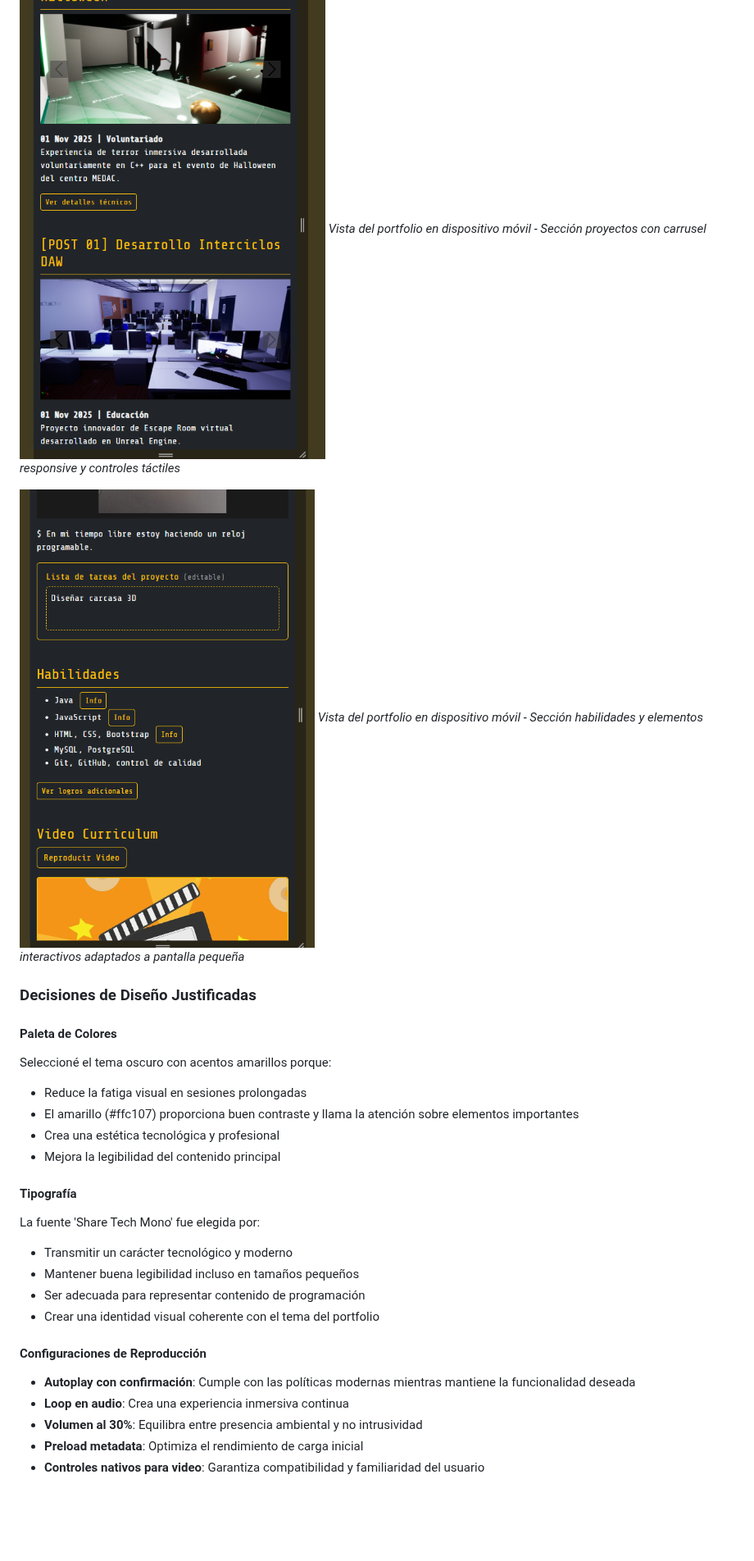
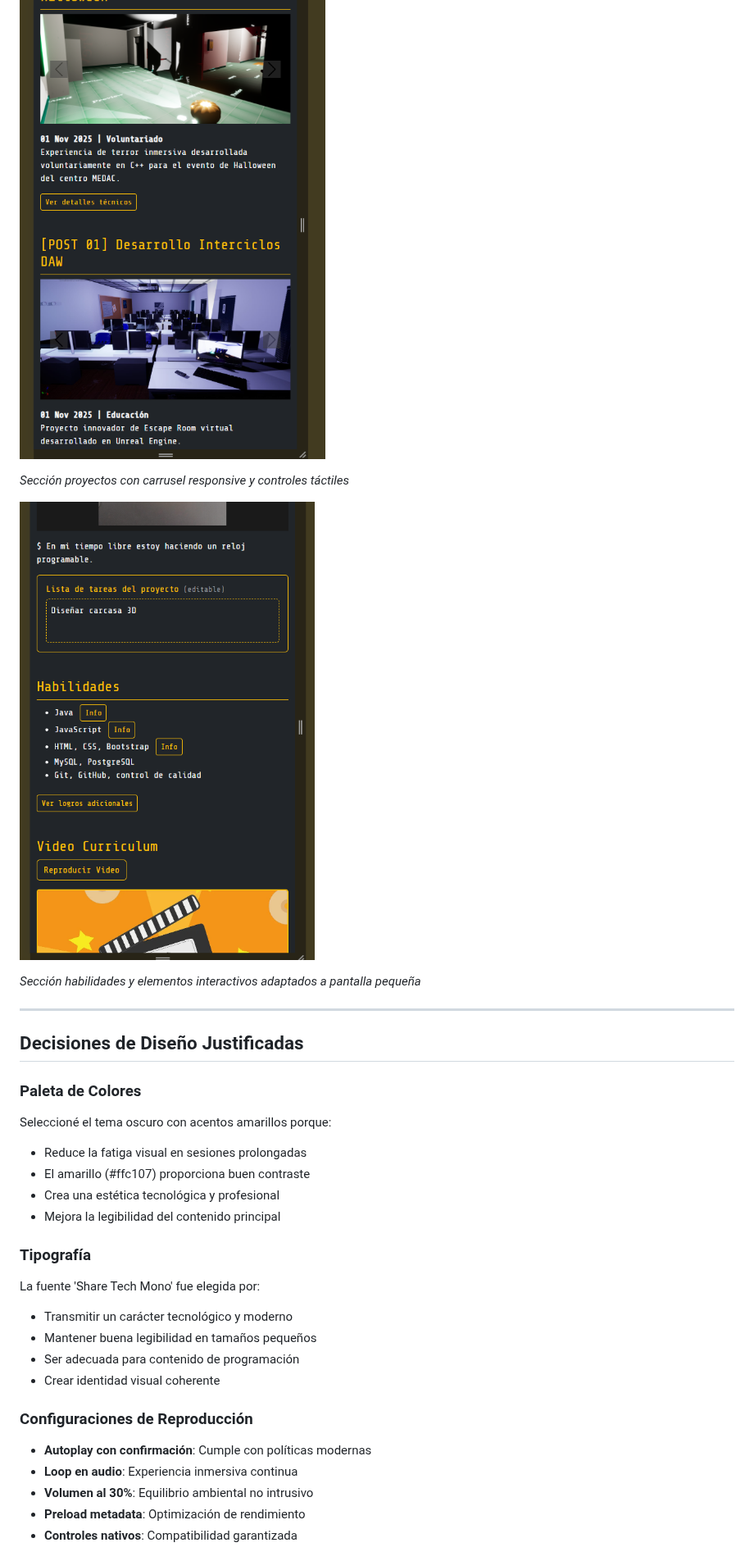
Before and after one commit to ramonmanzano/PortFolio-Bootstrap, a Markdown page: README.md, the part around one of its changes. Shown at 82% size. Rendered like a GitHub page; blank space fills up the shorter version.

```diff
--- a/README.md
+++ b/README.md
@@ -96,30 +129,34 @@ El portfolio está completamente optimizado para dispositivos móviles, mantenie
 
 ![Vista Mobile 2](https://raw.githubusercontent.com/ramonmanzano/PortFolio-Bootstrap/main/fotosPresentacion/res2.png)
-*Vista del portfolio en dispositivo móvil - Sección proyectos con carrusel responsive y controles táctiles*
+
+*Sección proyectos con carrusel responsive y controles táctiles*
 
 ![Vista Mobile 3](https://raw.githubusercontent.com/ramonmanzano/PortFolio-Bootstrap/main/fotosPresentacion/res3.png)
-*Vista del portfolio en dispositivo móvil - Sección habilidades y elementos interactivos adaptados a pantalla pequeña*
 
-### Decisiones de Diseño Justificadas
+*Sección habilidades y elementos interactivos adaptados a pantalla pequeña*
 
-#### Paleta de Colores
+---
+
+## Decisiones de Diseño Justificadas
+
+### Paleta de Colores
 Seleccioné el tema oscuro con acentos amarillos porque:
 - Reduce la fatiga visual en sesiones prolongadas
-- El amarillo (#ffc107) proporciona buen contraste y llama la atención sobre elementos importantes
+- El amarillo (#ffc107) proporciona buen contraste
 - Crea una estética tecnológica y profesional
 - Mejora la legibilidad del contenido principal
 
-#### Tipografía
+### Tipografía
 La fuente 'Share Tech Mono' fue elegida por:
 - Transmitir un carácter tecnológico y moderno
-- Mantener buena legibilidad incluso en tamaños pequeños
-- Ser adecuada para representar contenido de programación
-- Crear una identidad visual coherente con el tema del portfolio
+- Mantener buena legibilidad en tamaños pequeños
+- Ser adecuada para contenido de programación
+- Crear identidad visual coherente
 
-#### Configuraciones de Reproducción
-- **Autoplay con confirmación**: Cumple con las políticas modernas mientras mantiene la funcionalidad deseada
-- **Loop en audio**: Crea una experiencia inmersiva continua
-- **Volumen al 30%**: Equilibra entre presencia ambiental y no intrusividad
-- **Preload metadata**: Optimiza el rendimiento de carga inicial
-- **Controles nativos para video**: Garantiza compatibilidad y familiaridad del usuario
+### Configuraciones de Reproducción
+- **Autoplay con confirmación**: Cumple con políticas modernas
+- **Loop en audio**: Experiencia inmersiva continua
+- **Volumen al 30%**: Equilibrio ambiental no intrusivo
+- **Preload metadata**: Optimización de rendimiento
+- **Controles nativos**: Compatibilidad garantizada
 
```
Also changed, not shown: other parts of README.md (+98 -58 lines).
